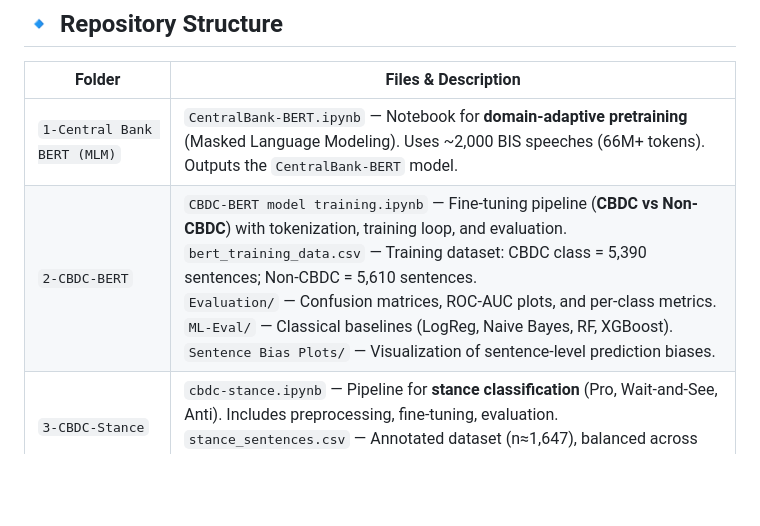
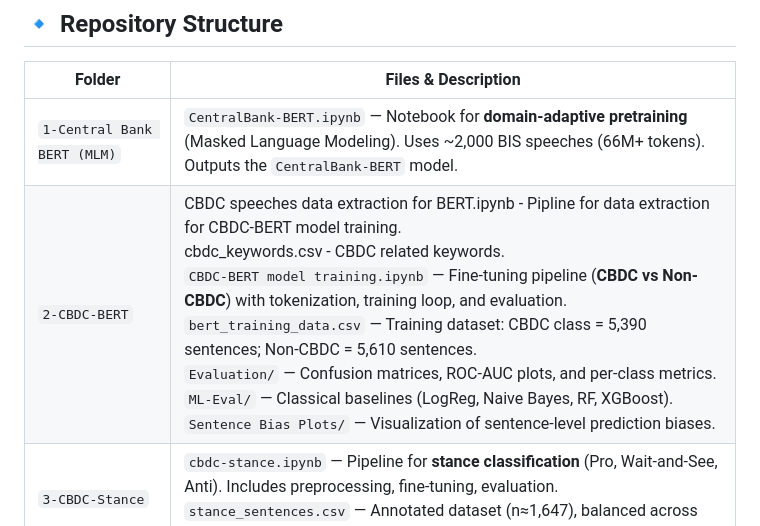
Before and after one commit to bilalezafar/CentralBank-BERT, a Markdown page: README.md, the part around the change. GitHub-like rendering; blank space fills up the shorter version.

```diff
--- a/README.md
+++ b/README.md
@@ -17,7 +17,7 @@ The goal is to provide a reproducible and extensible resource for **policy resea
 | **Folder**                  | **Files & Description**                                                                                                                                                                                                                                                                                                                                                                                                                                                                |
 | --------------------------- | -------------------------------------------------------------------------------------------------------------------------------------------------------------------------------------------------------------------------------------------------------------------------------------------------------------------------------------------------------------------------------------------------------------------------------------------------------------------------------------- |
 | `1-Central Bank BERT (MLM)` | `CentralBank-BERT.ipynb` — Notebook for **domain-adaptive pretraining** (Masked Language Modeling). Uses \~2,000 BIS speeches (66M+ tokens). Outputs the `CentralBank-BERT` model.                                                                                                                                                                                                                                                                                                     |
-| `2-CBDC-BERT`               | `CBDC-BERT model training.ipynb` — Fine-tuning pipeline (**CBDC vs Non-CBDC**) with tokenization, training loop, and evaluation. <br> `bert_training_data.csv` — Training dataset: CBDC class = 5,390 sentences; Non-CBDC = 5,610 sentences. <br> `Evaluation/` — Confusion matrices, ROC-AUC plots, and per-class metrics. <br> `ML-Eval/` — Classical baselines (LogReg, Naive Bayes, RF, XGBoost). <br> `Sentence Bias Plots/` — Visualization of sentence-level prediction biases. |
+| `2-CBDC-BERT`               | CBDC speeches data extraction for BERT.ipynb - Pipline for data extraction for CBDC-BERT model training. <br> cbdc_keywords.csv - CBDC related keywords. <br> `CBDC-BERT model training.ipynb` — Fine-tuning pipeline (**CBDC vs Non-CBDC**) with tokenization, training loop, and evaluation. <br> `bert_training_data.csv` — Training dataset: CBDC class = 5,390 sentences; Non-CBDC = 5,610 sentences. <br> `Evaluation/` — Confusion matrices, ROC-AUC plots, and per-class metrics. <br> `ML-Eval/` — Classical baselines (LogReg, Naive Bayes, RF, XGBoost). <br> `Sentence Bias Plots/` — Visualization of sentence-level prediction biases. |
 | `3-CBDC-Stance`             | `cbdc-stance.ipynb` — Pipeline for **stance classification** (Pro, Wait-and-See, Anti). Includes preprocessing, fine-tuning, evaluation. <br> `stance_sentences.csv` — Annotated dataset (n≈1,647), balanced across three stance labels.                                                                                                                                                                                                                                               |
 | `4-CBDC-Sentiment`          | `cbdc-sentiment.ipynb` — Pipeline for **sentiment classification** (Positive, Neutral, Negative). Includes tokenization, class weighting, evaluation. <br> `cbdc_sentiment_training.csv` — Annotated dataset (n≈2,065), balanced with downsampling.                                                                                                                                                                                                                                    |
 | `5-CBDC-Type`               | `cbdc-type.ipynb` — Pipeline for **CBDC type classification** (Retail, Wholesale, General). Weighted balancing for smaller wholesale class. <br> `cbdc_type_training.csv` — Dataset (n≈1,417; Retail 543 / Wholesale 228 / General 646).                                                                                                                                                                                                                                               |
```
